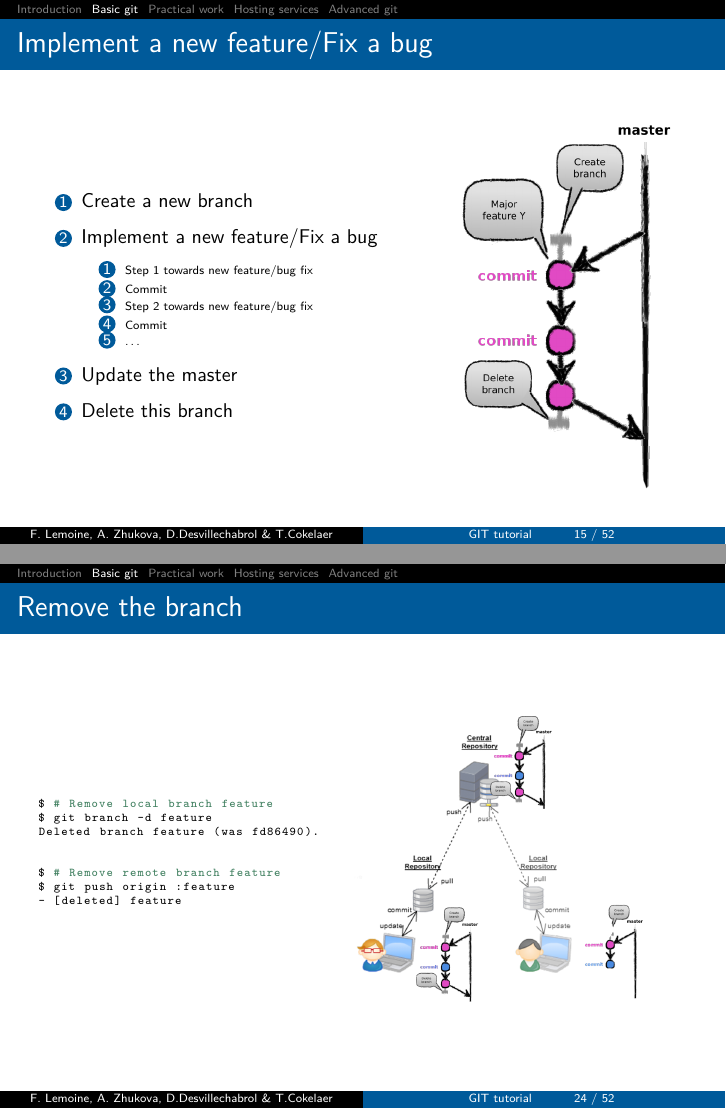
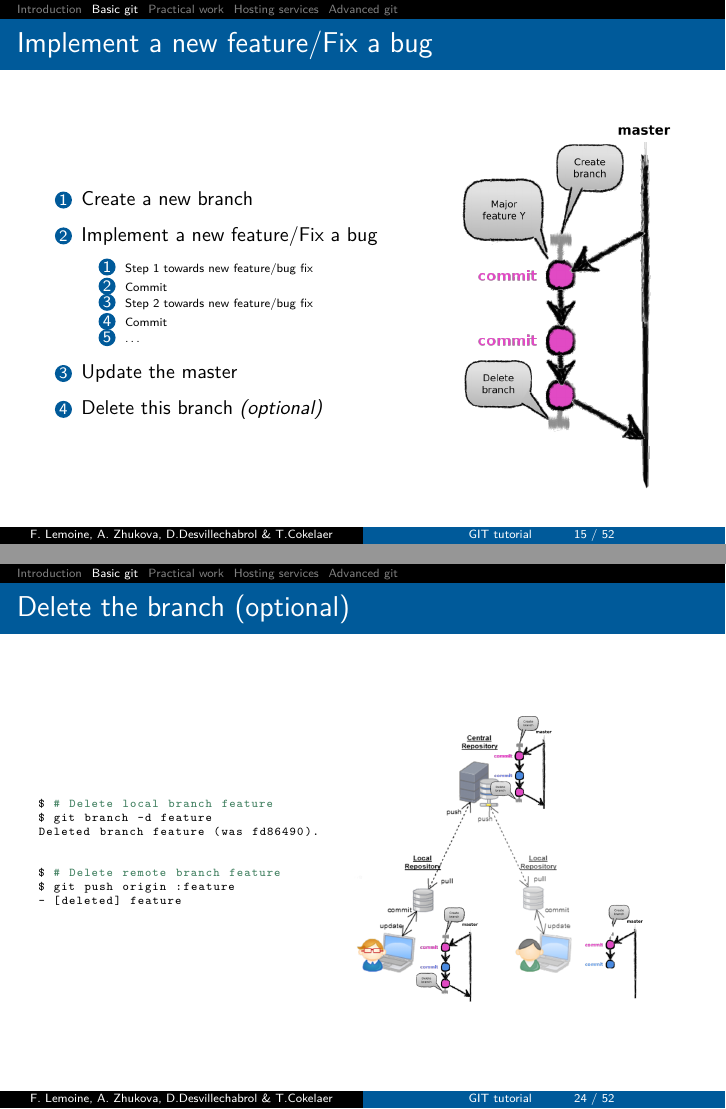
Before and after one commit to C3BI-pasteur-fr/tutorials, LaTeX slides (git/slides.tex, which reads git/basic_git.tex): pages 23 and 55 of 103, joined at a grey line. Compiled offline with pdfLaTeX.

Commit message:
Several minor errors fixed in the "basic git" section

```diff
--- a/git/basic_git.tex
+++ b/git/basic_git.tex
@@ -118,7 +118,7 @@ $ git push
 			\item \ldots
 		\end{enumerate}
 		\item Update the master
-		\item Delete this branch
+		\item Delete this branch \textit{(optional)}
 	\end{enumerate}
 	\end{column}
 	\begin{column}{0.4\textwidth}
@@ -425,16 +425,16 @@ $ git push
 \end{frame}
 
 
-\begin{frame}[fragile]{Remove the branch}
+\begin{frame}[fragile]{Delete the branch (optional)}
 \begin{columns}
 	\begin{column}{0.4\textwidth}
   	\begin{lstlisting}
-$ # Remove local branch feature
+$ # Delete local branch feature
 $ git branch -d feature
 Deleted branch feature (was fd86490). |\pause|
 
 
-$ # Remove remote branch feature
+$ # Delete remote branch feature
 $ git push origin :feature
 - [deleted] feature
 	\end{lstlisting}
```
Also changed, not shown: git/images/push.png, git/basic_git.tex (26 more changed lines).
